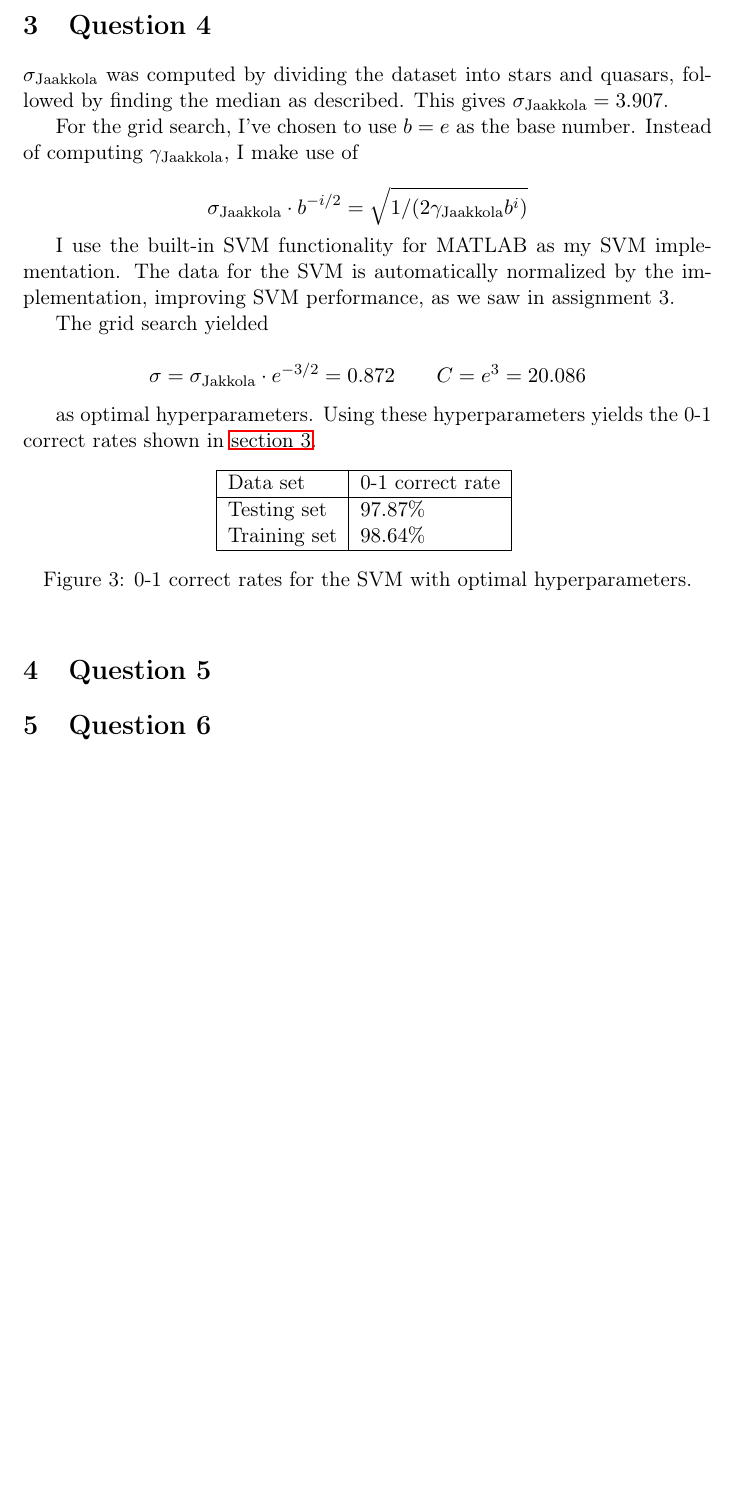
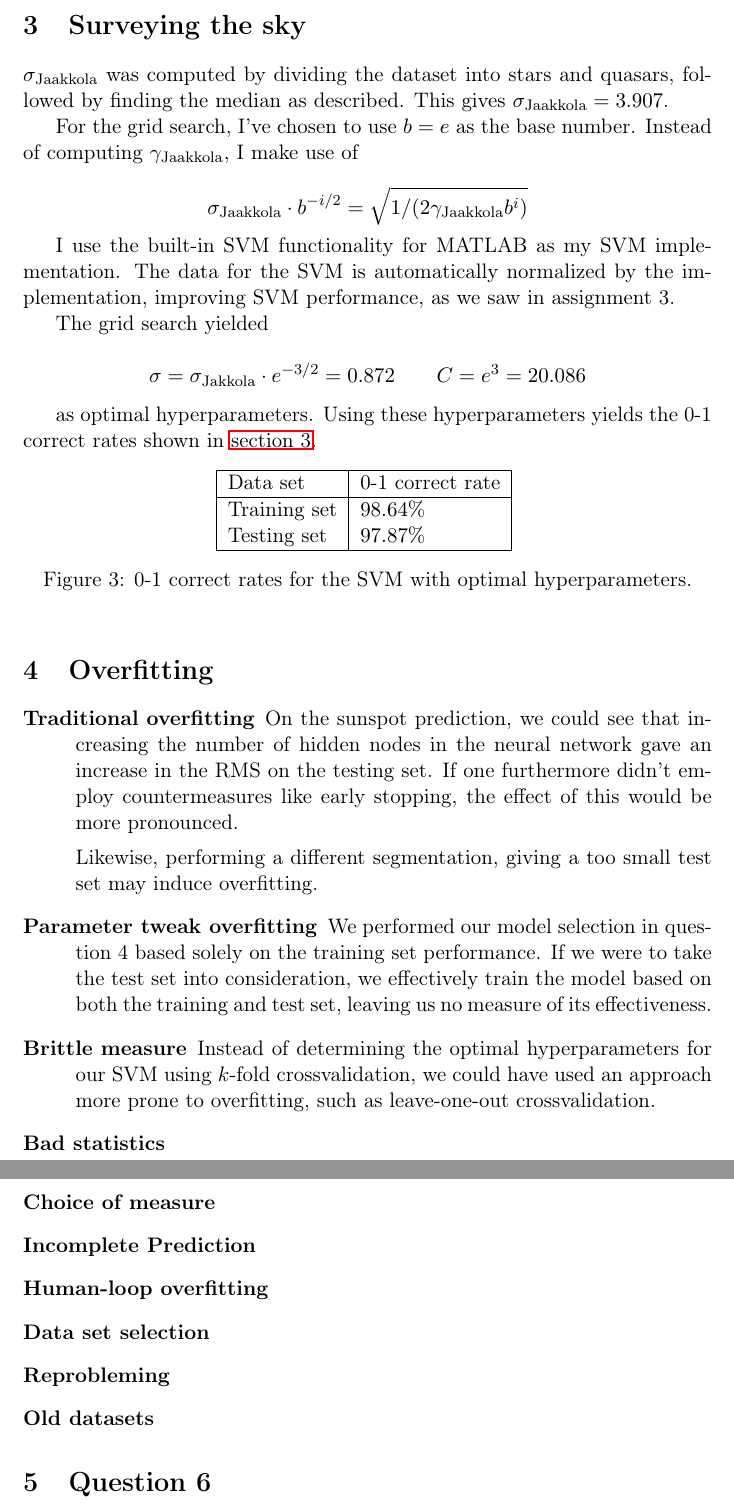
Before and after one commit to Eckankar/statml-exam, a LaTeX document (rapport/rapport.tex): part of page 3 of 3 before the commit and two parts of pages 3 and 4 of 4 after it, the two joined at a grey line, cut at the place of the change, the shorter picture padded with empty space. Compiled offline with pdfLaTeX.

Commit message:
mere rapport

```diff
--- a/rapport/rapport.tex
+++ b/rapport/rapport.tex
@@ -77,7 +77,7 @@ more closely, explaining the lower RMS. Especially around 1960, the large
 number of sunspots isn't sufficiently modelled by the NN model, whereas the
 linear model captures it.
 
-\section{Question 4}
+\section{Surveying the sky}
 $\sigma_{\text{Jaakkola}}$ was computed by dividing the dataset into stars
 and quasars, followed by finding the median as described. This gives
 $\sigma_{\text{Jaakkola}} = 3.907$.
@@ -106,16 +106,58 @@ as optimal hyperparameters. Using these hyperparameters yields the 0-1 correct r
         \hline
         Data set & 0-1 correct rate \\
         \hline
-        Testing set & $97.87\%$ \\
         Training set & $98.64\%$ \\
+        Testing set  & $97.87\%$ \\
         \hline
     \end{tabular}
     \label{star-correctrates}
     \caption{0-1 correct rates for the SVM with optimal hyperparameters.}
 \end{figure}
 
-\section{Question 5}
+\section{Overfitting}
+\begin{description}
+    \item[Traditional overfitting] {
+        On the sunspot prediction, we could see that increasing the number of
+        hidden nodes in the neural network gave an increase in the RMS on the
+        testing set. If one furthermore didn't employ countermeasures like
+        early stopping, the effect of this would be more pronounced.
 
+        Likewise, performing a different segmentation, giving a too small test
+        set may induce overfitting.
+    }
+    \item[Parameter tweak overfitting] {
+        We performed our model selection in question 4 based solely on the
+        training set performance. If we were to take the test set into
+        consideration, we effectively train the model based on both the
+        training and test set, leaving us no measure of its effectiveness.
+    }
+    \item[Brittle measure] {
+        Instead of determining the optimal hyperparameters for our SVM using
+        $k$-fold crossvalidation, we could have used an approach more prone
+        to overfitting, such as leave-one-out crossvalidation.
+    }
+    \item[Bad statistics] {
+
+    }
+    \item[Choice of measure] {
+
+    }
+    \item[Incomplete Prediction] {
+
+    }
+    \item[Human-loop overfitting] {
+
+    }
+    \item[Data set selection] {
+
+    }
+    \item[Reprobleming] {
+
+    }
+    \item[Old datasets] {
+
+    }
+\end{description}
 
 \section{Question 6}
 
```
